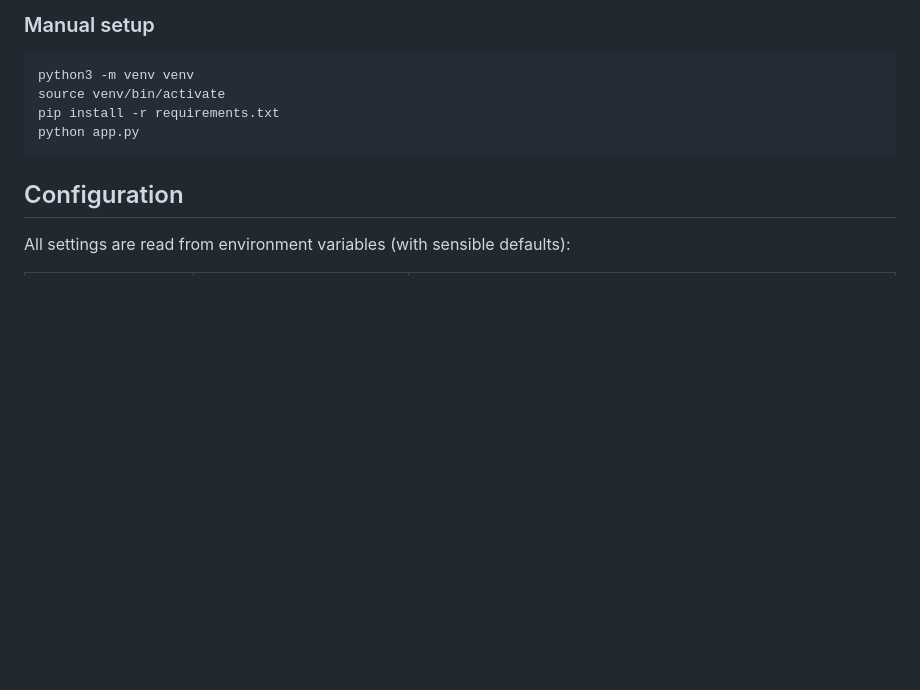
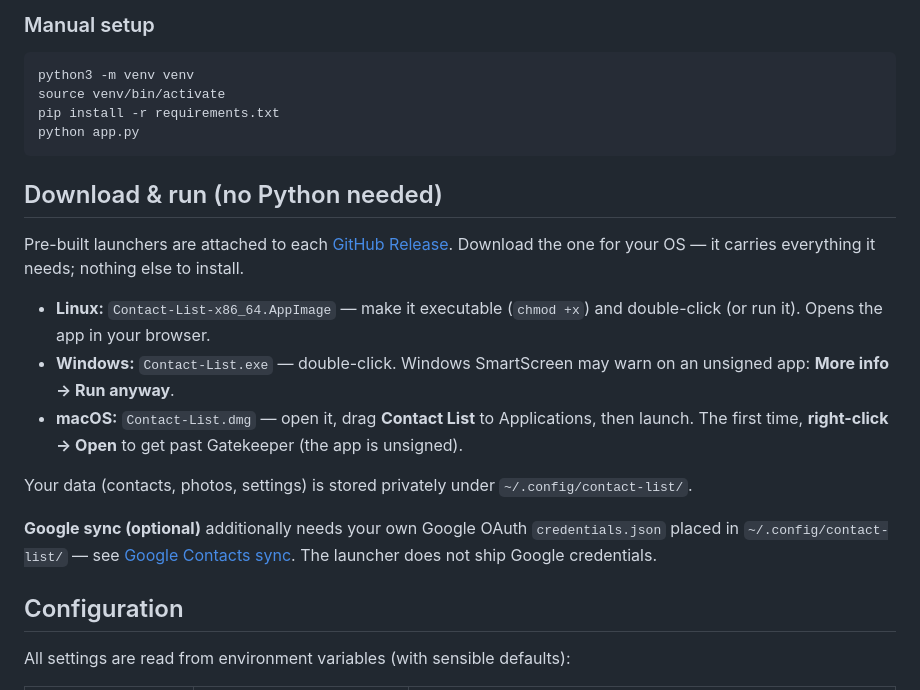
Before and after one commit to milnet01/contact-list, a Markdown page: README.md, the part around the change. GitHub-like rendering; blank space fills up the shorter version.

````diff
--- a/README.md
+++ b/README.md
@@ -47,6 +47,18 @@ source venv/bin/activate
 pip install -r requirements.txt
 python app.py
 ```
+
+## Download & run (no Python needed)
+
+Pre-built launchers are attached to each [GitHub Release](https://github.com/milnet01/contact-list/releases). Download the one for your OS — it carries everything it needs; nothing else to install.
+
+- **Linux:** `Contact-List-x86_64.AppImage` — make it executable (`chmod +x`) and double-click (or run it). Opens the app in your browser.
+- **Windows:** `Contact-List.exe` — double-click. Windows SmartScreen may warn on an unsigned app: **More info → Run anyway**.
+- **macOS:** `Contact-List.dmg` — open it, drag **Contact List** to Applications, then launch. The first time, **right-click → Open** to get past Gatekeeper (the app is unsigned).
+
+Your data (contacts, photos, settings) is stored privately under `~/.config/contact-list/`.
+
+**Google sync (optional)** additionally needs your own Google OAuth `credentials.json` placed in `~/.config/contact-list/` — see [Google Contacts sync](#google-contacts-sync-optional). The launcher does not ship Google credentials.
 
 ## Configuration
 
````
Also changed, not shown: CHANGELOG.md (+4 -0 lines), DESIGN.md (+50 -1 lines).
